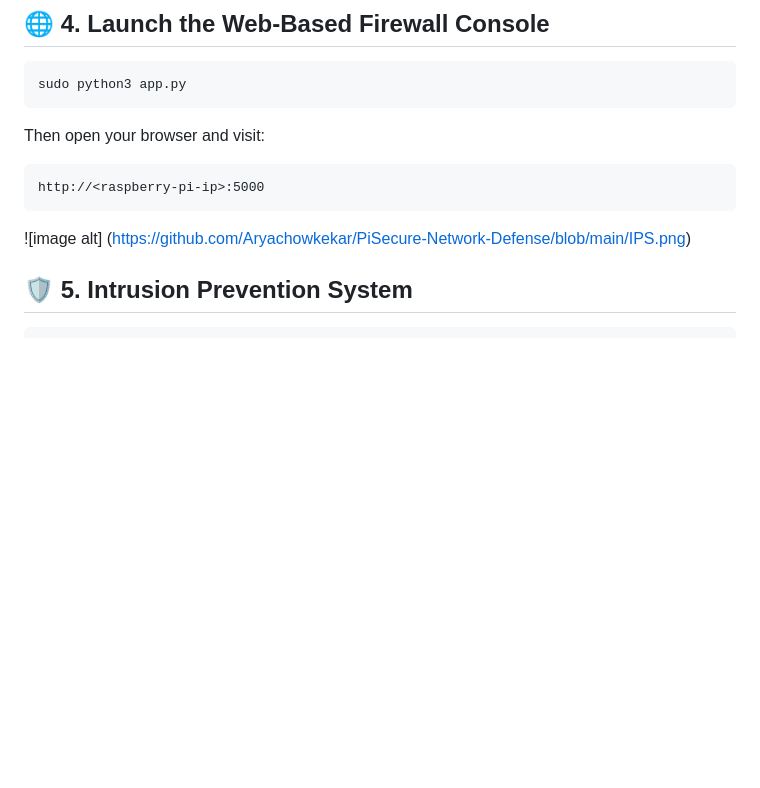
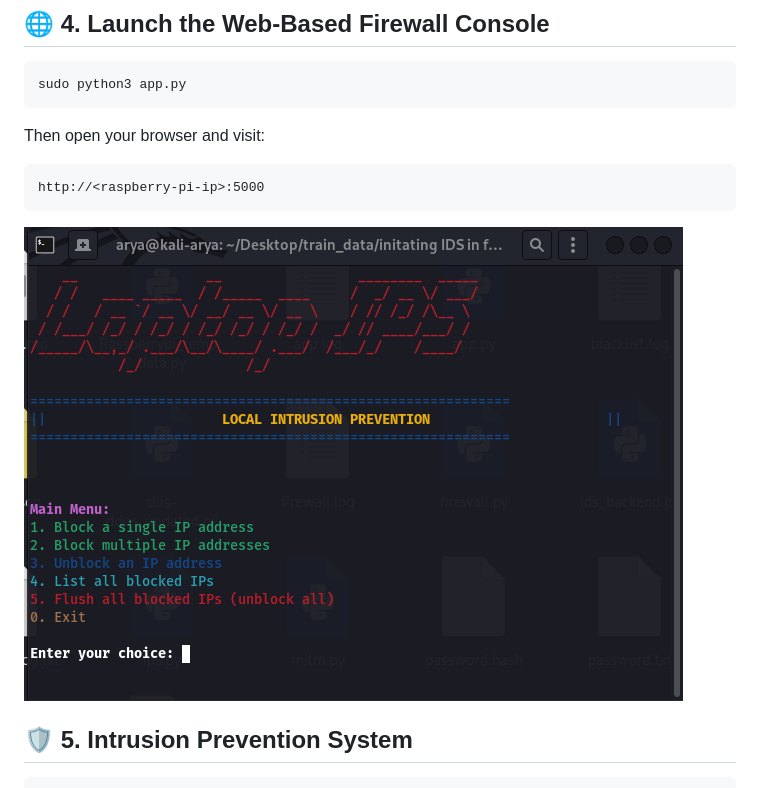
Before and after one commit to Aryachowkekar/PiSecure-Network-Defense, a Markdown page: README.md, the part around the change. Rendered like a GitHub page; blank space fills up the shorter version.

````diff
--- a/README.md
+++ b/README.md
@@ -39,7 +39,8 @@ Then open your browser and visit:
 ```
 http://<raspberry-pi-ip>:5000
 ```
-![image alt] ([https://github.com/Aryachowkekar/PiSecure-Network-Defense/blob/main/IPS.png](https://github.com/Aryachowkekar/PiSecure-Network-Defense/blob/0d18b1fe5176e810196270bc062e42c1e0029e8e/IPS.png))
+![Intrusion Detection System Architecture](https://github.com/Aryachowkekar/PiSecure-Network-Defense/blob/0d18b1fe5176e810196270bc062e42c1e0029e8e/IPS.png?raw=true)
+
 ## 🛡️ 5. Intrusion Prevention System
 ```bash
 sudo python3 ips.py
````
